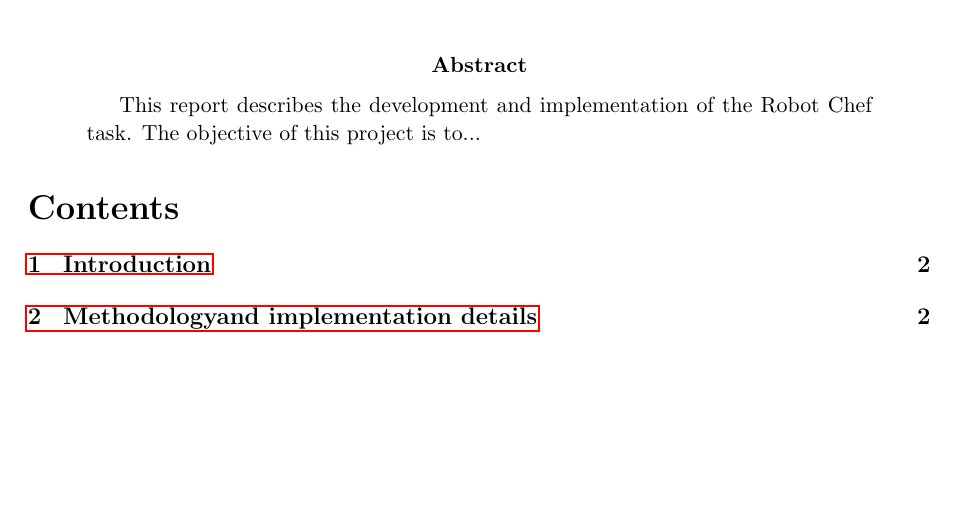
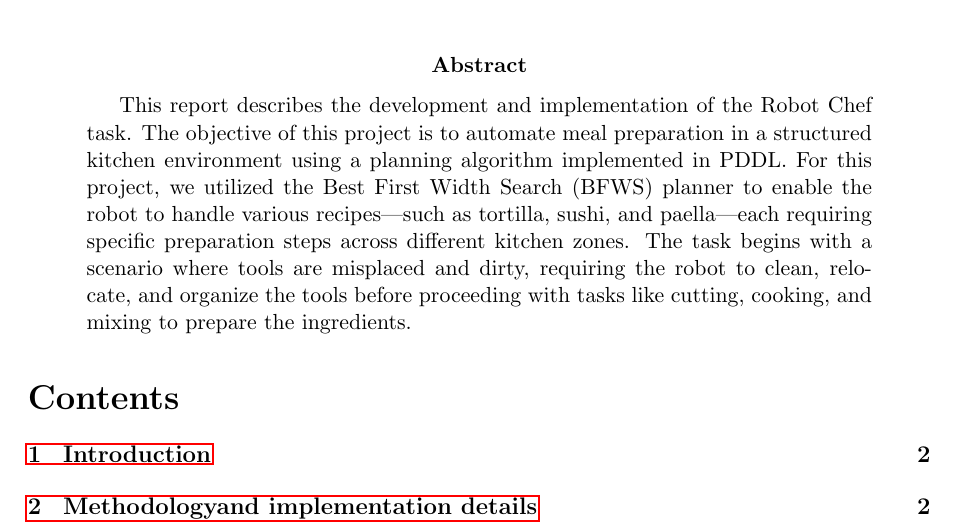
Before and after one commit to Daniel-and-Mauro-s-projects/PAR-Robot-chef-task, a LaTeX paper (report/main.tex): part of page 1 of 16, cut so that both start at the same text, the shorter picture padded with empty space. Compiled offline with pdfLaTeX.

Commit message:
Abstract

```diff
--- a/report/main.tex
+++ b/report/main.tex
@@ -54,7 +54,7 @@ Mácsai Dániel
 \maketitle
 
 \begin{abstract}
-This report describes the development and implementation of the Robot Chef task. The objective of this project is to...
+    This report describes the development and implementation of the Robot Chef task. The objective of this project is to automate meal preparation in a structured kitchen environment using a planning algorithm implemented in PDDL. For this project, we utilized the Best First Width Search (BFWS) planner to enable the robot to handle various recipes—such as tortilla, sushi, and paella—each requiring specific preparation steps across different kitchen zones. The task begins with a scenario where tools are misplaced and dirty, requiring the robot to clean, relocate, and organize the tools before proceeding with tasks like cutting, cooking, and mixing to prepare the ingredients.
 \end{abstract}
 
 \tableofcontents
```
Also changed, not shown: report/main.pdf, 3 other files.
